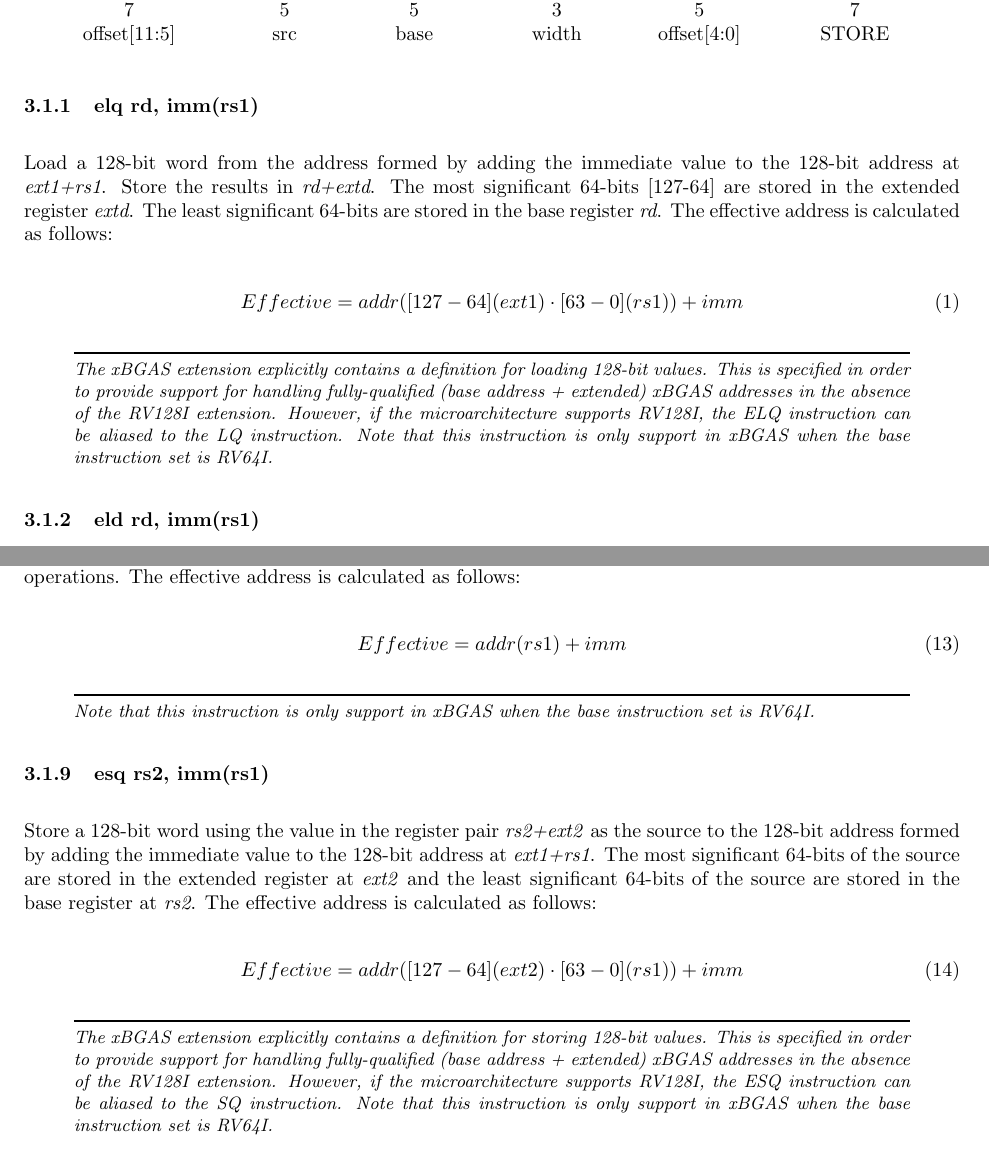
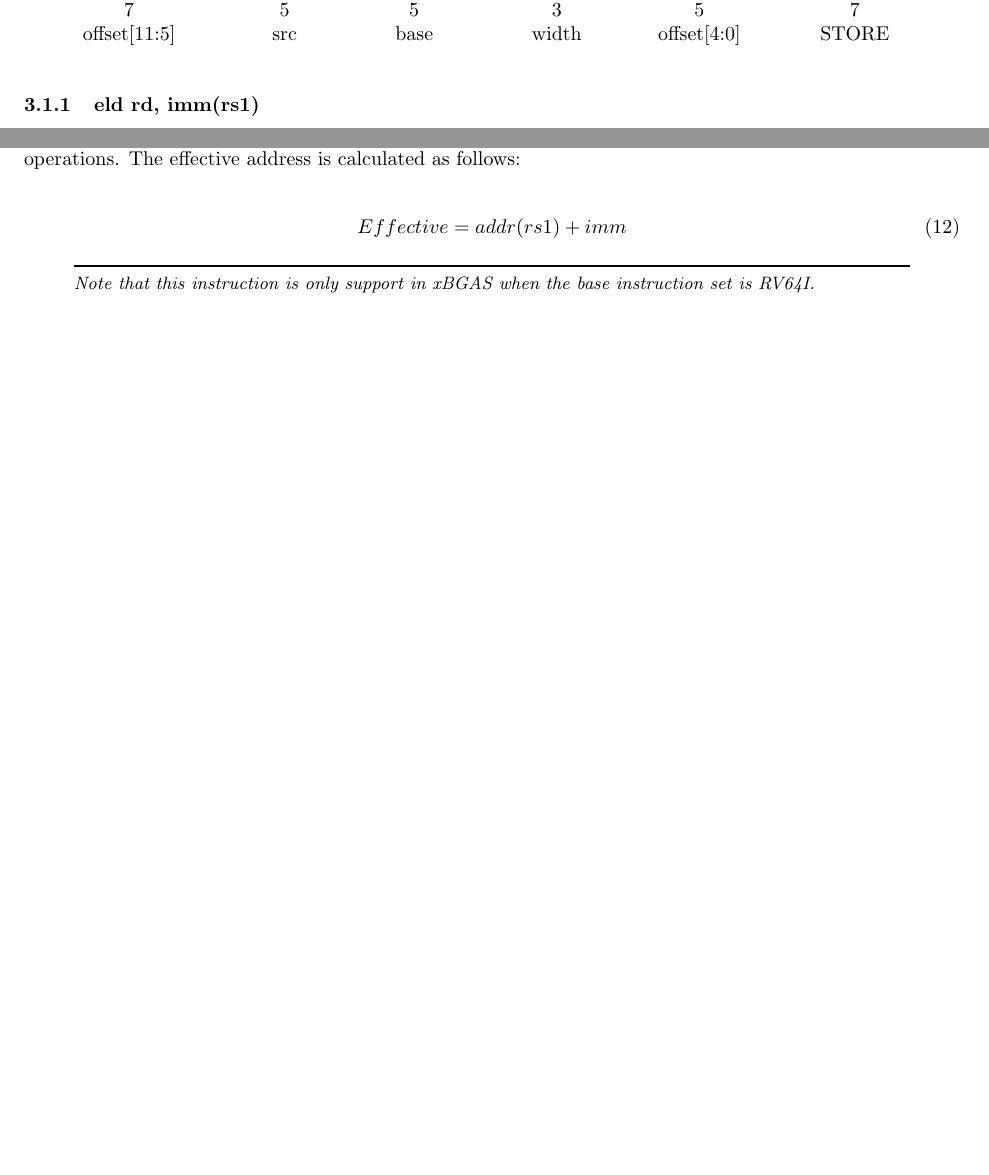
Before and after one commit to tactcomplabs/xbgas-archspec, a LaTeX document (xbgas-arch-spec.tex): two parts of pages 12 and 14 of 25 before the commit and two parts of pages 11 and 12 of 23 after it, joined at a grey line, cut so that both start at the same text, the shorter picture padded with empty space. Compiled offline with pdfLaTeX.

Commit message:
change encodings, remove elq esq

```diff
--- a/xbgas-arch-spec.tex
+++ b/xbgas-arch-spec.tex
@@ -50,7 +50,7 @@
 \chead{\textbf{xBGAS Architecture Extension Specification}}  % -- classification
 \rhead{}
 \cfoot{} %-- format: TR YYYY-RRR-V.V; y = year; r = report; v = version
-\lfoot{\textbf{xBGAS 0.0.7}}  % -- classification
+\lfoot{\textbf{xBGAS 2.0.0}}  % -- classification
 \rfoot{\thepage}      % -- page number
 
 %\usepackage{times} % Uncomment to use the Times New Roman font
@@ -494,28 +495,6 @@ offset[11:5] & src & base & width & offset[4:0] & STORE \\
 \end{center}
 
 
-%-- extended 128bit load
-\subsubsection{elq rd, imm(rs1)}
-Load a 128-bit word from the address formed by adding the immediate value to the
-128-bit address at \textit{ext1+rs1}.  Store the results in \textit{rd+extd}.  The most
-significant 64-bits [127-64] are stored in the extended register \textit{extd}.  The least
-significant 64-bits are stored in the base register \textit{rd}.  The effective
-address is calculated as follows:
-
-\begin{equation}
-Effective = addr([127-64](ext1) \cdot [63-0](rs1))+imm
-\end{equation}
-
-\begin{commentary}
-The xBGAS extension explicitly contains a definition for loading 128-bit values.
-This is specified in order to provide support for handling fully-qualified (base
-address + extended) xBGAS addresses in the absence of the RV128I extension.  However,
-if the microarchitecture supports RV128I, the \textit{ELQ} instruction can be aliased
-to the \textit{LQ} instruction.  Note that this instruction is only support in xBGAS when the base
-instruction set is RV64I.
-\end{commentary}
-
-
 %-- extended 64bit load
 \subsubsection{eld rd, imm(rs1)}
 Load a 64-bit word from the address formed by adding the immediate value to the
@@ -611,28 +590,6 @@ Effective = addr(rs1)+imm
 
 \begin{commentary}
 Note that this instruction is only support in xBGAS when the base
-instruction set is RV64I.
-\end{commentary}
-
-%-- extended 128bit store
-\subsubsection{esq rs2, imm(rs1)}
-Store a 128-bit word using the value in the register pair \textit{rs2+ext2}
-as the source to the 128-bit address formed by adding the immediate value to
-the 128-bit address at \textit{ext1+rs1}.  The most significant 64-bits of the source
-are stored in the extended register at \textit{ext2} and the least significant 64-bits of the source
-are stored in the base register at \textit{rs2}.  The effective address is calculated
-as follows:
-
-\begin{equation}
-Effective = addr([127-64](ext2) \cdot [63-0](rs1))+imm
-\end{equation}
-
-\begin{commentary}
-The xBGAS extension explicitly contains a definition for storing 128-bit values.
-This is specified in order to provide support for handling fully-qualified (base
-address + extended) xBGAS addresses in the absence of the RV128I extension.  However,
-if the microarchitecture supports RV128I, the \textit{ESQ} instruction can be aliased
-to the \textit{SQ} instruction.  Note that this instruction is only support in xBGAS when the base
 instruction set is RV64I.
 \end{commentary}
 
```
Also changed, not shown: xbgas-arch-spec.bbl (added), xbgas-arch-spec.tex (43 more changed lines), 3 other files.
